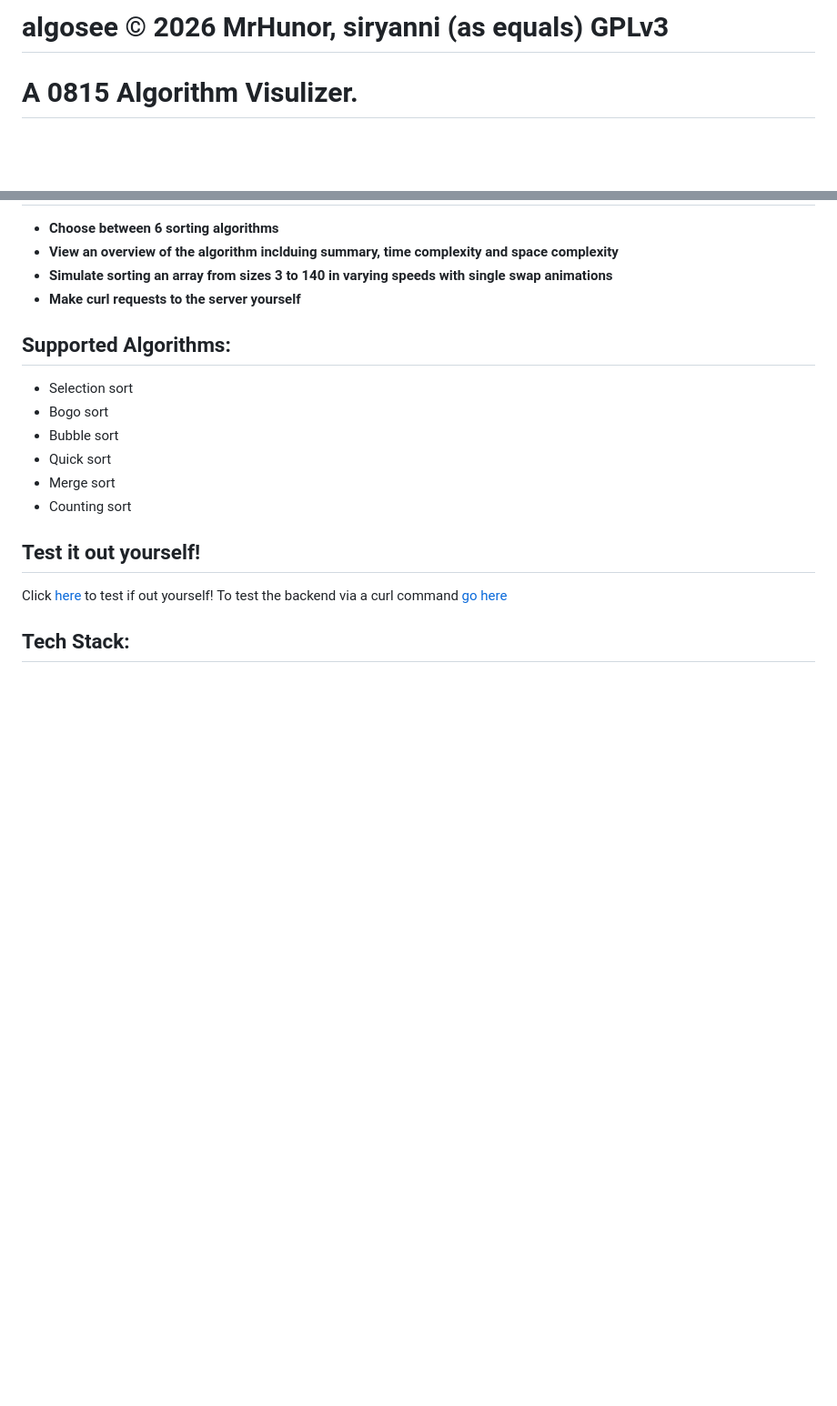
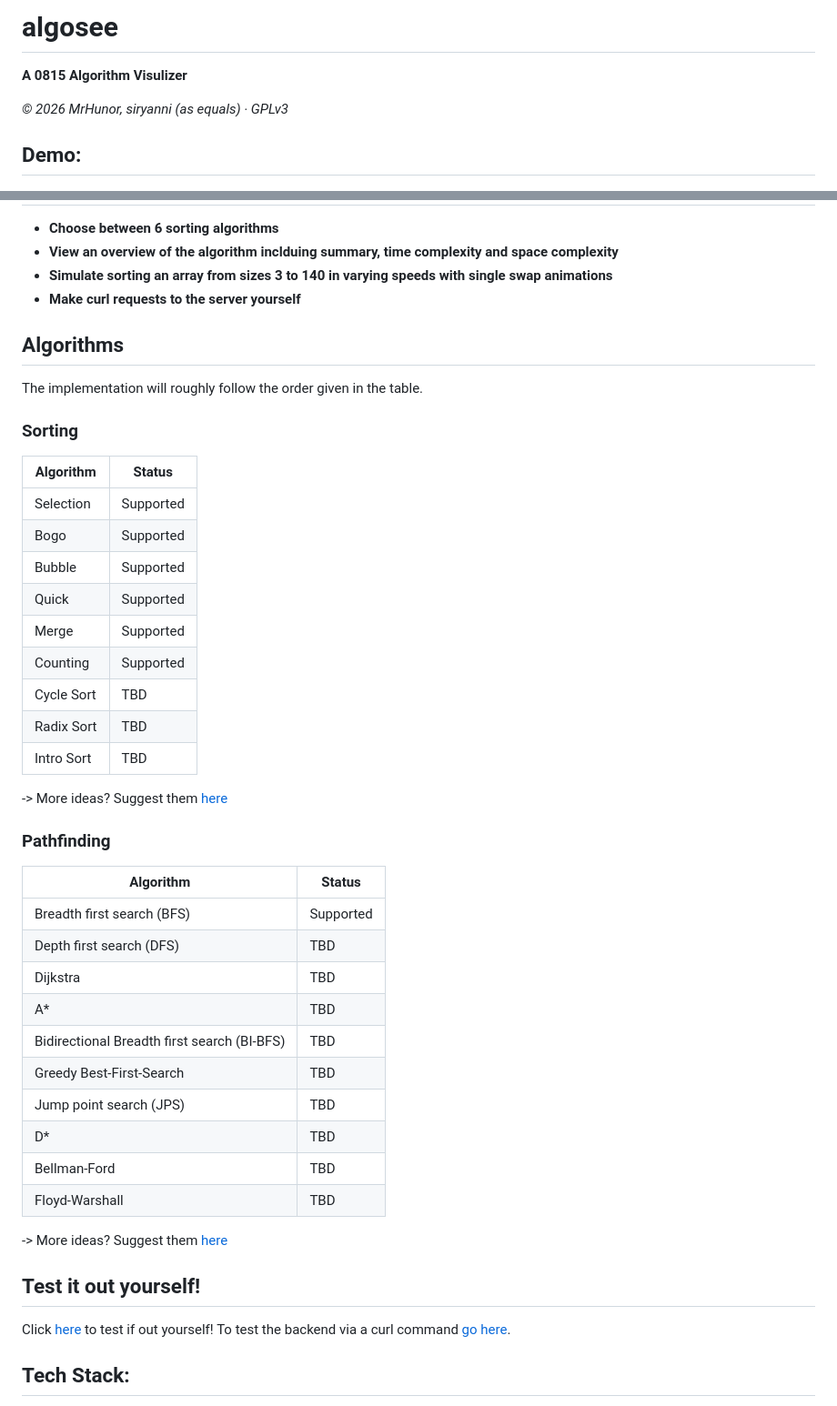
Before and after one commit to MrHunor/algosee, a Markdown page: README.md, 2 parts joined by grey strips. Shown at 91% size. Drawn GitHub-style; blank space fills up the shorter version.

Commit message:
Added algorithm overview table and fixed some typos

```diff
--- a/README.md
+++ b/README.md
@@ -1,7 +1,11 @@
-# algosee © 2026 MrHunor, siryanni (as equals) GPLv3
+# algosee
 
-# A 0815 Algorithm Visulizer.
+**A 0815 Algorithm Visulizer**
 
+*© 2026 MrHunor, siryanni (as equals) · GPLv3*
+
+
+## Demo:
 ![Demo](./assets/Screenshot_Bubble_140.png)
 ![Demo](./assets/Screenshot_Overview.png)
 
@@ -11,17 +15,43 @@
 - **Simulate sorting an array from sizes 3 to 140 in varying speeds with single swap animations**
 - **Make curl requests to the server yourself**
 
-## Supported Algorithms:
-- Selection sort
-- Bogo sort
-- Bubble sort
-- Quick sort
-- Merge sort
-- Counting sort
+## Algorithms
+The implementation will roughly follow the order given in the table.
+
+### Sorting
+
+| Algorithm | Status |
+|-----------|--------|
+| Selection | Supported |
+| Bogo      | Supported |
+| Bubble    | Supported |
+| Quick     | Supported |
+| Merge     | Supported |
+| Counting  | Supported |
+| Cycle Sort | TBD |
+| Radix Sort | TBD |
+| Intro Sort | TBD |
+-> More ideas? Suggest them [here](https://github.com/MrHunor/algosee/issues)
+
+### Pathfinding
+
+| Algorithm | Status |
+|-----------|--------|
+| Breadth first search (BFS) | Supported |
+| Depth first search (DFS) | TBD |
+| Dijkstra | TBD |
+| A* | TBD |
+| Bidirectional Breadth first search (BI-BFS) | TBD |
+| Greedy Best-First-Search | TBD |
+| Jump point search (JPS) | TBD |
+| D* | TBD |
+| Bellman-Ford | TBD |
+| Floyd-Warshall | TBD |
+-> More ideas? Suggest them [here](https://github.com/MrHunor/algosee/issues)
 
 ## Test it out yourself!
 Click [here](https://mrhunor.github.io/algosee) to test if out yourself!
-To test the backend via a curl command [go here](#to-test-the-backend-online-linux)
+To test the backend via a curl command [go here](#to-test-the-backend-online-linux).
 
 ## Tech Stack:
 - **Frontend:** HTML,CSS,JS
```
